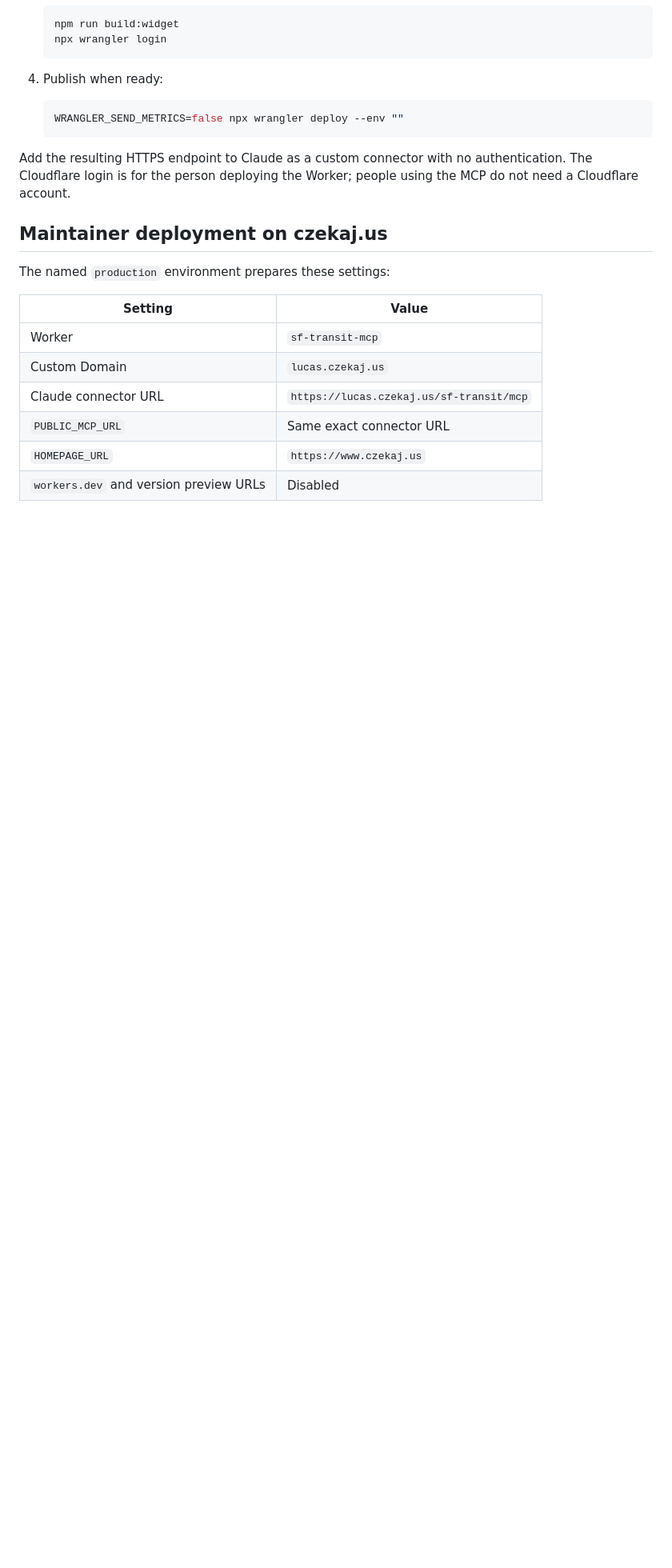
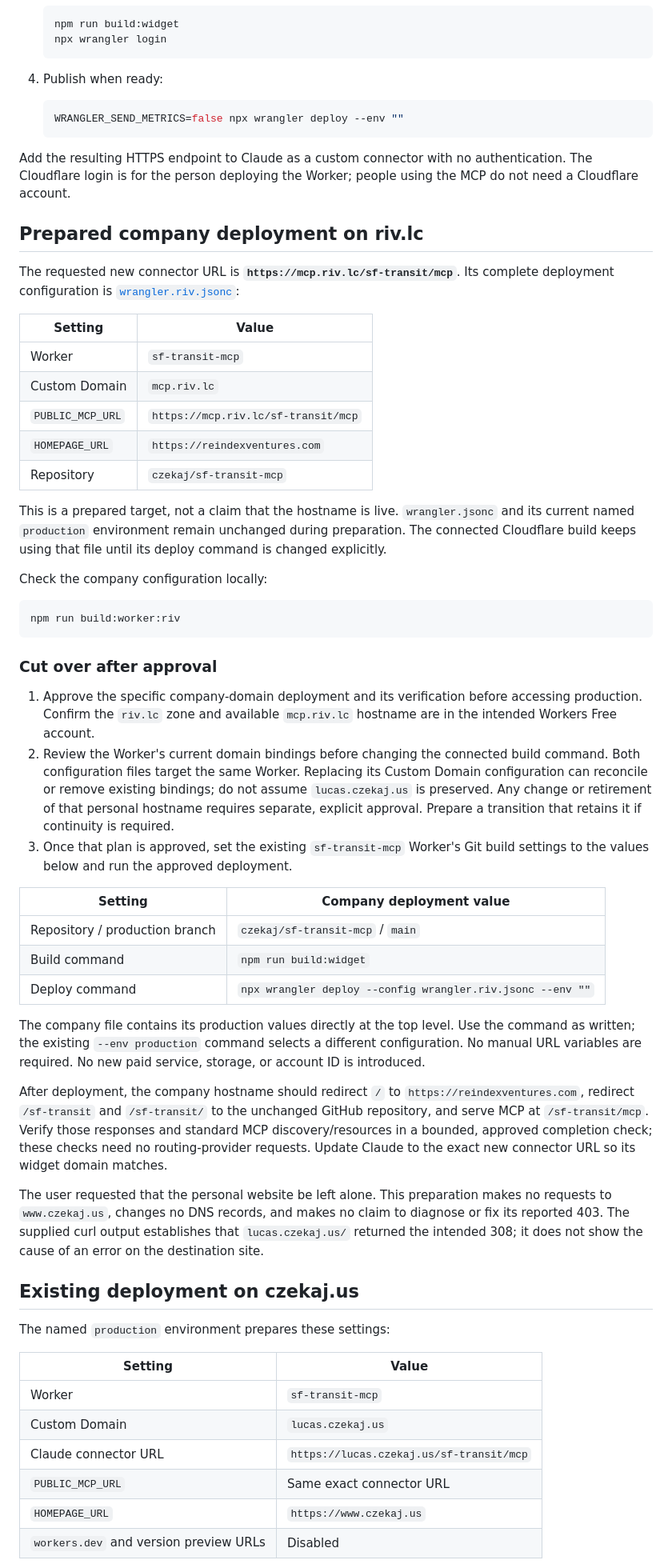
Before and after one commit to czekaj/sf-transit-mcp, a Markdown page: docs/cloudflare.md, the part around the change printed below. Shown: that part at 80% size. Rendered like a GitHub page; blank space fills up the shorter version.

````diff
--- a/docs/cloudflare.md
+++ b/docs/cloudflare.md
@@ -37,7 +39,45 @@ The default `wrangler.jsonc` configuration has no custom domain or account ID. I
 
 Add the resulting HTTPS endpoint to Claude as a custom connector with no authentication. The Cloudflare login is for the person deploying the Worker; people using the MCP do not need a Cloudflare account.
 
-## Maintainer deployment on czekaj.us
+## Prepared company deployment on riv.lc
+
+The requested new connector URL is **`https://mcp.riv.lc/sf-transit/mcp`**. Its complete deployment configuration is [`wrangler.riv.jsonc`](../wrangler.riv.jsonc):
+
+| Setting          | Value                               |
+| ---------------- | ----------------------------------- |
+| Worker           | `sf-transit-mcp`                    |
+| Custom Domain    | `mcp.riv.lc`                        |
+| `PUBLIC_MCP_URL` | `https://mcp.riv.lc/sf-transit/mcp` |
+| `HOMEPAGE_URL`   | `https://reindexventures.com`       |
+| Repository       | `czekaj/sf-transit-mcp`             |
+
+This is a prepared target, not a claim that the hostname is live. `wrangler.jsonc` and its current named `production` environment remain unchanged during preparation. The connected Cloudflare build keeps using that file until its deploy command is changed explicitly.
+
+Check the company configuration locally:
+
+```sh
+npm run build:worker:riv
+```
+
+### Cut over after approval
+
+1. Approve the specific company-domain deployment and its verification before accessing production. Confirm the `riv.lc` zone and available `mcp.riv.lc` hostname are in the intended Workers Free account.
+2. Review the Worker's current domain bindings before changing the connected build command. Both configuration files target the same Worker. Replacing its Custom Domain configuration can reconcile or remove existing bindings; do not assume `lucas.czekaj.us` is preserved. Any change or retirement of that personal hostname requires separate, explicit approval. Prepare a transition that retains it if continuity is required.
+3. Once that plan is approved, set the existing `sf-transit-mcp` Worker's Git build settings to the values below and run the approved deployment.
+
+| Setting                        | Company deployment value                                   |
+| ------------------------------ | ---------------------------------------------------------- |
+| Repository / production branch | `czekaj/sf-transit-mcp` / `main`                           |
+| Build command                  | `npm run build:widget`                                     |
+| Deploy command                 | `npx wrangler deploy --config wrangler.riv.jsonc --env ""` |
+
+The company file contains its production values directly at the top level. Use the command as written; the existing `--env production` command selects a different configuration. No manual URL variables are required. No new paid service, storage, or account ID is introduced.
+
+After deployment, the company hostname should redirect `/` to `https://reindexventures.com`, redirect `/sf-transit` and `/sf-transit/` to the unchanged GitHub repository, and serve MCP at `/sf-transit/mcp`. Verify those responses and standard MCP discovery/resources in a bounded, approved completion check; these checks need no routing-provider requests. Update Claude to the exact new connector URL so its widget domain matches.
+
+The user requested that the personal website be left alone. This preparation makes no requests to `www.czekaj.us`, changes no DNS records, and makes no claim to diagnose or fix its reported 403. The supplied curl output establishes that `lucas.czekaj.us/` returned the intended 308; it does not show the cause of an error on the destination site.
+
+## Existing deployment on czekaj.us
 
 The named `production` environment prepares these settings:
 
````
Also changed, not shown: other parts of docs/cloudflare.md (+8 -6 lines), PRIVACY.md (added, +36 -0 lines), README.md (+11 -4 lines), SECURITY.md (added, +23 -0 lines), SUPPORT.md (added, +11 -0 lines), docs/claude-submission.md (added, +165 -0 lines), docs/transitous-coordination-draft.md (added, +39 -0 lines), assets/claude-submission/01-route-options.png (added), assets/claude-submission/02-journey-details.png (added), assets/claude-submission/03-full-widget.png (added), 8 other files.
